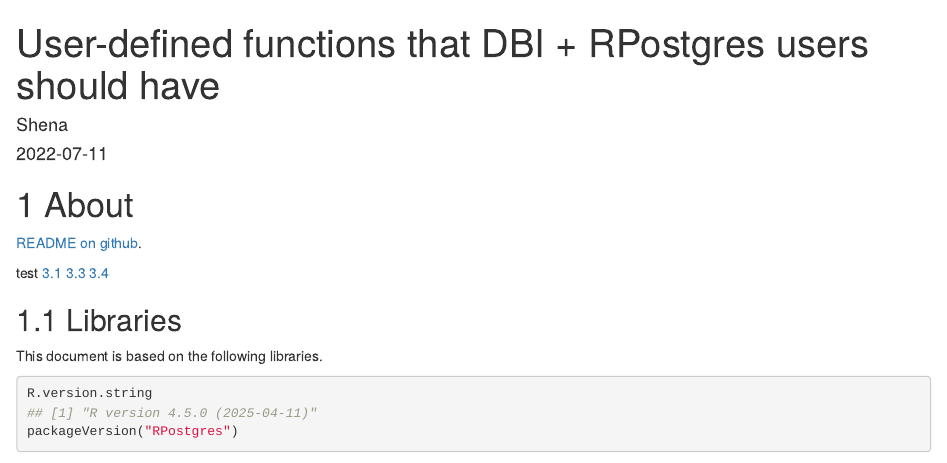
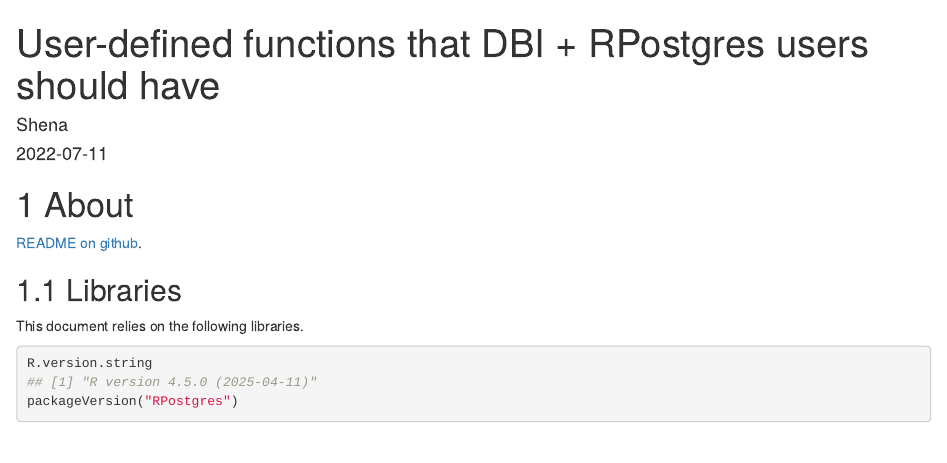
Before and after one commit to Shena4746/r-functions-on-dbi, an R Markdown document (scr/index.Rmd): the page in a window 1100 px wide, from its top. Rendered offline with R 4.5, knitr and Pandoc, with nearby package versions; drawn as R Markdown's standard HTML page in place of the format the file asks for; some code elsewhere in the file could not run offline.

Commit message:
fix tyoi

````diff
--- a/scr/index.Rmd
+++ b/scr/index.Rmd
@@ -17,4 +17,3 @@
 
 [README on github](https://github.com/Shena4746/r-functions-on-dbi).
 
-test
@@ -25,6 +20,6 @@
 ## Libraries
 
-This document is based on the following libraries.
+This document relies on the following libraries.
 ```{r versions-of-libraries, collapse=TRUE}
 R.version.string
 packageVersion("RPostgres")
--- a/scr/top.Rmd
+++ b/scr/top.Rmd
@@ -19,7 +19,7 @@
 
 ## Libraries
 
-This document is based on the following libraries.
+This document relies on the following libraries.
 ```{r versions-of-libraries, collapse=TRUE}
 R.version.string
 packageVersion("RPostgres")
````
Also changed, not shown: docs/search_index.json, scr/index.Rmd (4 more changed lines), 1 other file.
